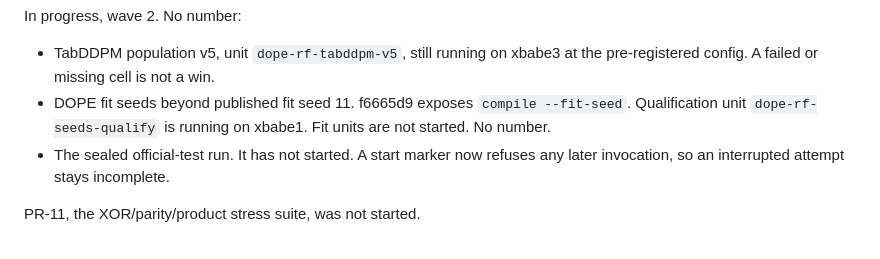
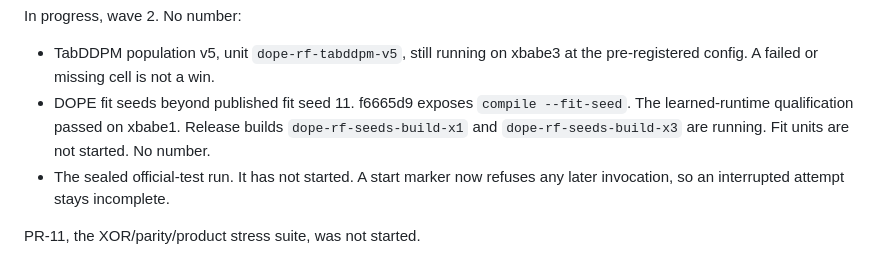
Before and after one commit to neverhuman/dope, a Markdown page: docs/whitepaper/REVIEW_GAPS.md, the part around the change. GitHub-like rendering.

Commit message:
Record that the learned fit-seed qualification passed.
The population fit units are not started. No extra-seed number is claimed.

```diff
--- a/docs/whitepaper/REVIEW_GAPS.md
+++ b/docs/whitepaper/REVIEW_GAPS.md
@@ -57,7 +57,7 @@ Finished, with the number only in the generated file named here:
 In progress, wave 2. No number:
 
 - TabDDPM population v5, unit `dope-rf-tabddpm-v5`, still running on xbabe3 at the pre-registered config. A failed or missing cell is not a win.
-- DOPE fit seeds beyond published fit seed 11. f6665d9 exposes `compile --fit-seed`. Qualification unit `dope-rf-seeds-qualify` is running on xbabe1. Fit units are not started. No number.
+- DOPE fit seeds beyond published fit seed 11. f6665d9 exposes `compile --fit-seed`. The learned-runtime qualification passed on xbabe1. Release builds `dope-rf-seeds-build-x1` and `dope-rf-seeds-build-x3` are running. Fit units are not started. No number.
 - The sealed official-test run. It has not started. A start marker now refuses any later invocation, so an interrupted attempt stays incomplete.
 
 PR-11, the XOR/parity/product stress suite, was not started.
```
